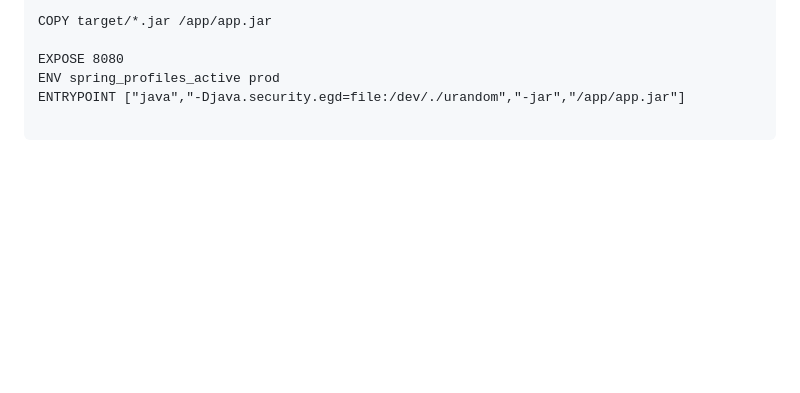
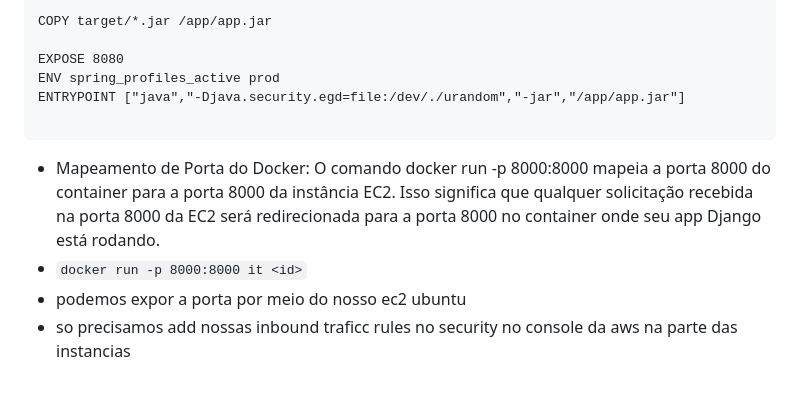
Before and after one commit to MateusLeviDev/devops-lyceum, a Markdown page: readme.md, the part around the change. Drawn GitHub-style; blank space fills up the shorter version.

````diff
--- a/readme.md
+++ b/readme.md
@@ -136,3 +136,9 @@ ENV spring_profiles_active prod
 ENTRYPOINT ["java","-Djava.security.egd=file:/dev/./urandom","-jar","/app/app.jar"]
 
 ```
+
+
+- Mapeamento de Porta do Docker: O comando docker run -p 8000:8000 mapeia a porta 8000 do container para a porta 8000 da instância EC2. Isso significa que qualquer solicitação recebida na porta 8000 da EC2 será redirecionada para a porta 8000 no container onde seu app Django está rodando.
+- `docker run -p 8000:8000 it <id>`
+- podemos expor a porta por meio do nosso ec2 ubuntu
+- so precisamos add nossas inbound traficc rules no security no console da aws na parte das instancias
````
